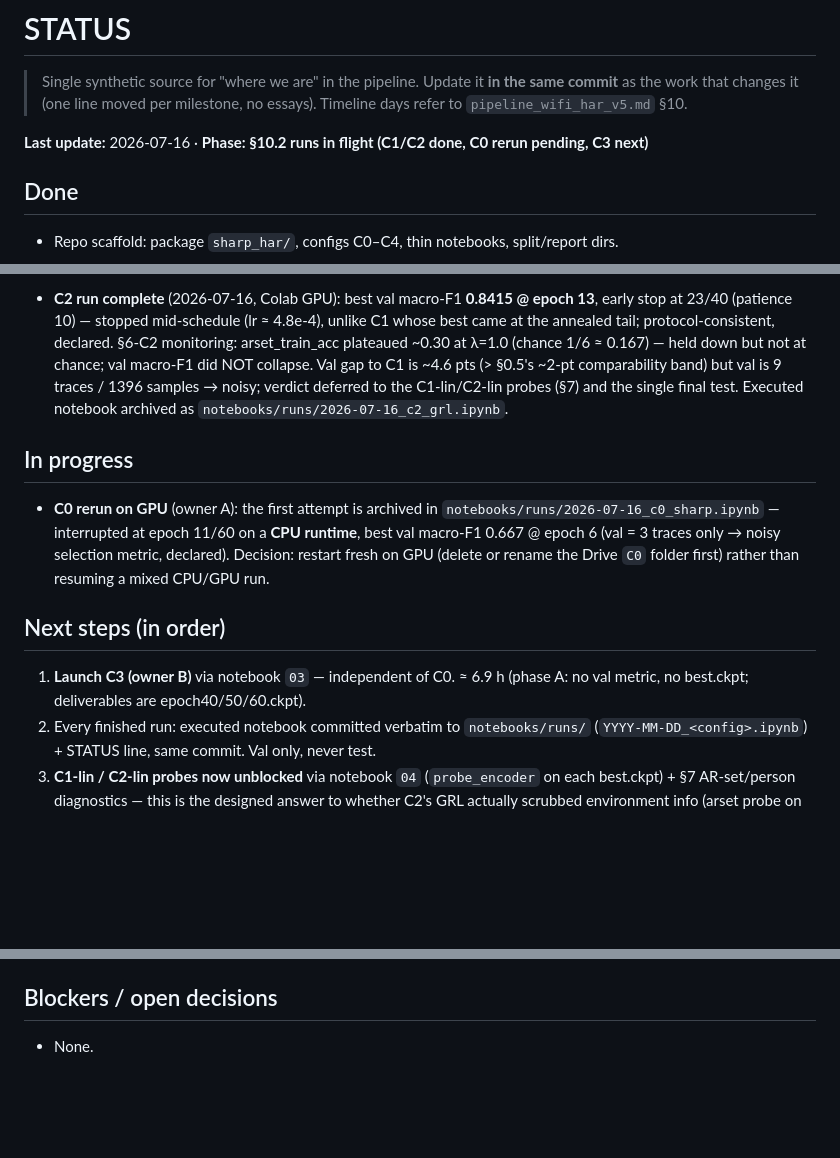
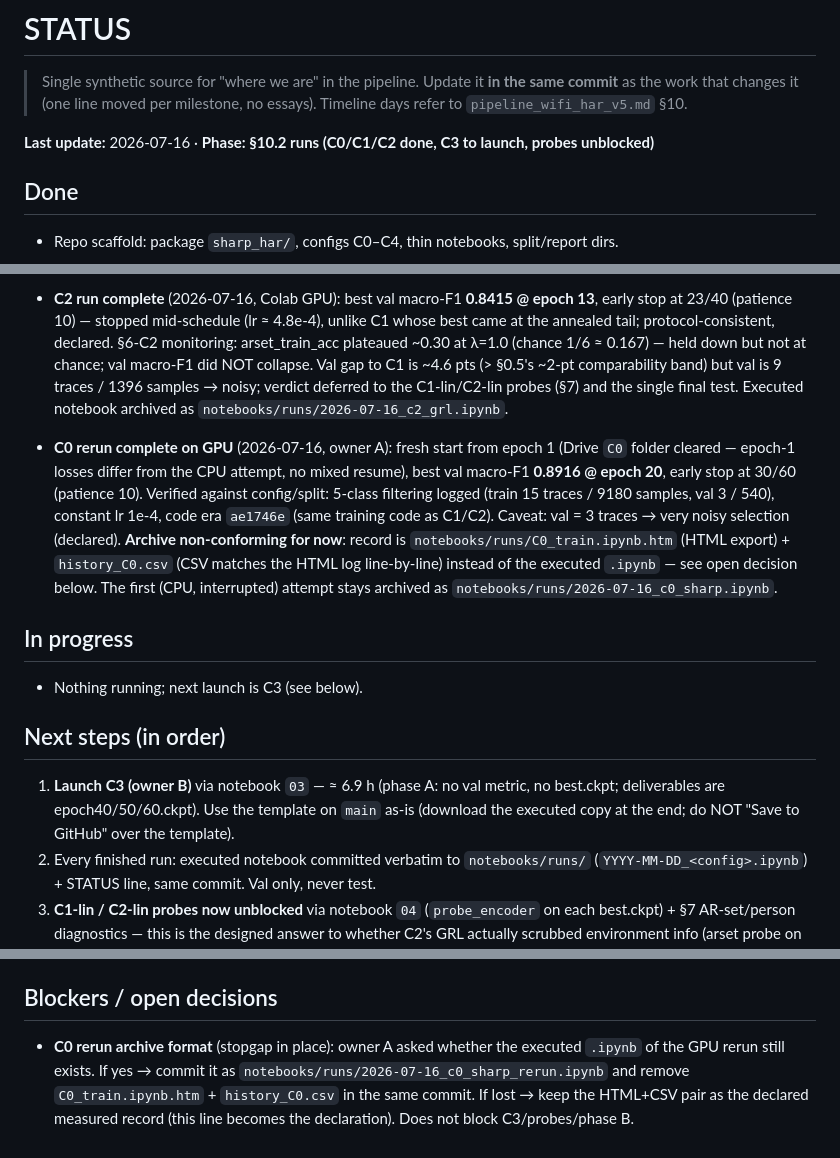
Before and after one commit to FilippoIsoni/sharp-har, a Markdown page: STATUS.md, 3 parts joined by grey strips. GitHub-like rendering; blank space fills up the shorter version.

Commit message:
STATUS: record C0 GPU rerun result (stopgap for the archive format)
C0 rerun verified complete: best val macro-F1 0.8916 @ epoch 20, early
stop 30/60, fresh start on GPU, config/split checks passed. Current
record is the non-conforming HTML export + history_C0.csv uploaded in
d6c85f9/1a830d0; open decision tracks replacing them with the executed
.ipynb if owner A still has it. C3 launch and C1/C2 probes unblocked.

Co-Authored-By: Claude Fable 5 <noreply@anthropic.com>

```diff
--- a/STATUS.md
+++ b/STATUS.md
@@ -4,7 +4,7 @@
 > **in the same commit** as the work that changes it (one line moved per
 > milestone, no essays). Timeline days refer to `pipeline_wifi_har_v5.md` §10.
 
-**Last update:** 2026-07-16 · **Phase: §10.2 runs in flight (C1/C2 done, C0 rerun pending, C3 next)**
+**Last update:** 2026-07-16 · **Phase: §10.2 runs (C0/C1/C2 done, C3 to launch, probes unblocked)**
 
 ## Done
 
@@ -126,18 +126,26 @@
   the C1-lin/C2-lin probes (§7) and the single final test. Executed notebook archived
   as `notebooks/runs/2026-07-16_c2_grl.ipynb`.
 
+- **C0 rerun complete on GPU** (2026-07-16, owner A): fresh start from epoch 1
+  (Drive `C0` folder cleared — epoch-1 losses differ from the CPU attempt, no mixed
+  resume), best val macro-F1 **0.8916 @ epoch 20**, early stop at 30/60 (patience 10).
+  Verified against config/split: 5-class filtering logged (train 15 traces / 9180
+  samples, val 3 / 540), constant lr 1e-4, code era `ae1746e` (same training code as
+  C1/C2). Caveat: val = 3 traces → very noisy selection (declared). **Archive
+  non-conforming for now**: record is `notebooks/runs/C0_train.ipynb.htm` (HTML
+  export) + `history_C0.csv` (CSV matches the HTML log line-by-line) instead of the
+  executed `.ipynb` — see open decision below. The first (CPU, interrupted) attempt
+  stays archived as `notebooks/runs/2026-07-16_c0_sharp.ipynb`.
+
 ## In progress
 
-- **C0 rerun on GPU** (owner A): the first attempt is archived in
-  `notebooks/runs/2026-07-16_c0_sharp.ipynb` — interrupted at epoch 11/60 on a **CPU
-  runtime**, best val macro-F1 0.667 @ epoch 6 (val = 3 traces only → noisy selection
-  metric, declared). Decision: restart fresh on GPU (delete or rename the Drive `C0`
-  folder first) rather than resuming a mixed CPU/GPU run.
+- Nothing running; next launch is C3 (see below).
 
 ## Next steps (in order)
 
-1. **Launch C3 (owner B)** via notebook `03` — independent of C0. ≈ 6.9 h (phase A:
-   no val metric, no best.ckpt; deliverables are epoch40/50/60.ckpt).
+1. **Launch C3 (owner B)** via notebook `03` — ≈ 6.9 h (phase A: no val metric, no
+   best.ckpt; deliverables are epoch40/50/60.ckpt). Use the template on `main` as-is
+   (download the executed copy at the end; do NOT "Save to GitHub" over the template).
 2. Every finished run: executed notebook committed verbatim to `notebooks/runs/`
    (`YYYY-MM-DD_<config>.ipynb`) + STATUS line, same commit. Val only, never test.
 3. **C1-lin / C2-lin probes now unblocked** via notebook `04` (`probe_encoder` on each
@@ -158,4 +166,8 @@
 
 ## Blockers / open decisions
 
-- None.
+- **C0 rerun archive format** (stopgap in place): owner A asked whether the executed
+  `.ipynb` of the GPU rerun still exists. If yes → commit it as
+  `notebooks/runs/2026-07-16_c0_sharp_rerun.ipynb` and remove `C0_train.ipynb.htm` +
+  `history_C0.csv` in the same commit. If lost → keep the HTML+CSV pair as the declared
+  measured record (this line becomes the declaration). Does not block C3/probes/phase B.
```
